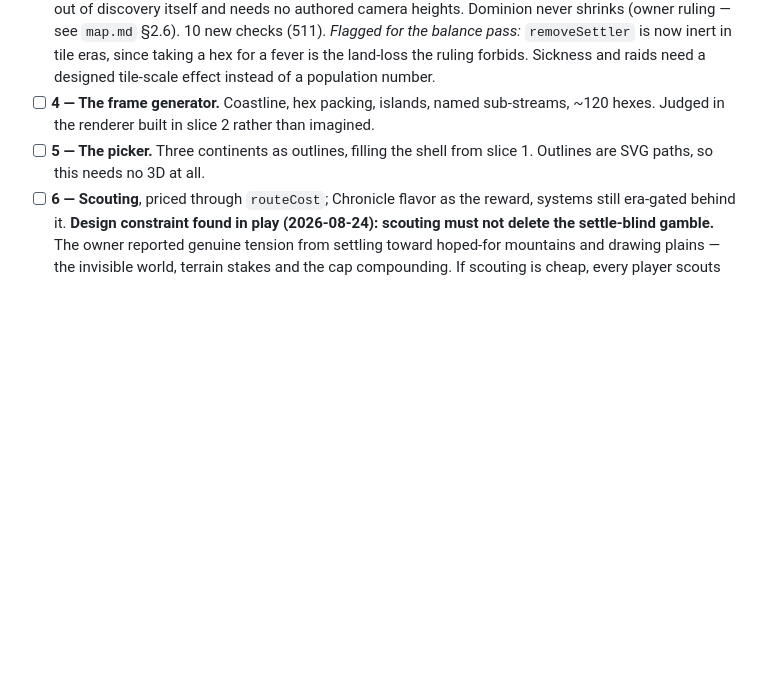
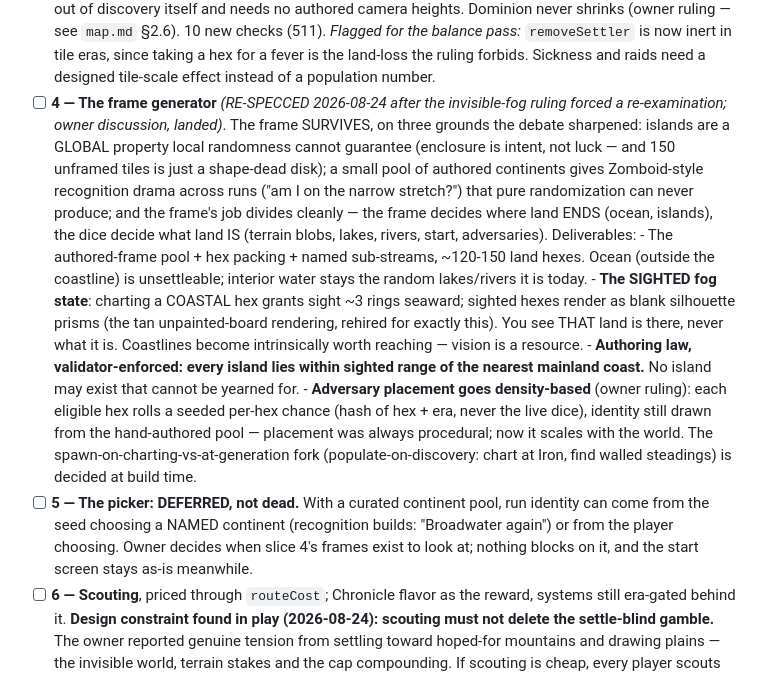
Before and after one commit to michaeldippold/idle-civ, a Markdown page: todo.md, the part around the change. Drawn GitHub-style; blank space fills up the shorter version.

Commit message:
Slice 4 re-specced: the frame survives the fog debate, and gains the sighted state
The invisible-fog ruling forced a re-examination of continent generation,
and the owner's discussion landed it: the frame SURVIVES on three grounds
the debate sharpened. Islands are a GLOBAL property local randomness cannot
guarantee -- enclosure is intent, not luck, and 150 unframed tiles is just
a shape-dead disk. A small pool of authored continents yields Zomboid-style
recognition drama across runs (knowing the map while not knowing where on
it you are), which pure randomization can never produce. And the division
of labor is clean: the frame decides where land ENDS, the dice decide what
land IS.

New in the spec: the SIGHTED fog state -- charting a coastal hex grants
sight a few rings seaward, rendered as blank silhouette prisms (the tan
unpainted-board look, rehired), so you see THAT land exists, never what it
is. All three fog experiments now serve: invisible unknown, blank sighted,
painted charted. An authoring law rides along, validator-enforced: every
island must lie within sighted range of the nearest mainland coast -- no
island may exist that cannot be yearned for. Coastlines become worth
reaching for the vision alone.

Adversary placement goes density-based per the owner: seeded per-hex rolls
(hash, never the live dice), identity still from the hand-authored pool --
placement was always procedural, now it scales with the world. The picker
is deferred, not dead: with named continents, the seed choosing might beat
the player choosing; decided when there are frames to look at.

```diff
--- a/todo.md
+++ b/todo.md
@@ -217,10 +217,32 @@ verified stop and a test brief.
       *Flagged for the balance pass:* `removeSettler` is now inert in tile eras, since taking a hex
       for a fever is the land-loss the ruling forbids. Sickness and raids need a designed tile-scale
       effect instead of a population number.
-- [ ] **4 — The frame generator.** Coastline, hex packing, islands, named sub-streams, ~120 hexes.
-      Judged in the renderer built in slice 2 rather than imagined.
-- [ ] **5 — The picker.** Three continents as outlines, filling the shell from slice 1. Outlines are
-      SVG paths, so this needs no 3D at all.
+- [ ] **4 — The frame generator** *(RE-SPECCED 2026-08-24 after the invisible-fog ruling forced a
+      re-examination; owner discussion, landed)*. The frame SURVIVES, on three grounds the debate
+      sharpened: islands are a GLOBAL property local randomness cannot guarantee (enclosure is
+      intent, not luck — and 150 unframed tiles is just a shape-dead disk); a small pool of
+      authored continents gives Zomboid-style recognition drama across runs ("am I on the narrow
+      stretch?") that pure randomization can never produce; and the frame's job divides cleanly —
+      the frame decides where land ENDS (ocean, islands), the dice decide what land IS (terrain
+      blobs, lakes, rivers, start, adversaries). Deliverables:
+      - The authored-frame pool + hex packing + named sub-streams, ~120-150 land hexes. Ocean
+        (outside the coastline) is unsettleable; interior water stays the random lakes/rivers it
+        is today.
+      - **The SIGHTED fog state**: charting a COASTAL hex grants sight ~3 rings seaward; sighted
+        hexes render as blank silhouette prisms (the tan unpainted-board rendering, rehired for
+        exactly this). You see THAT land is there, never what it is. Coastlines become
+        intrinsically worth reaching — vision is a resource.
+      - **Authoring law, validator-enforced: every island lies within sighted range of the
+        nearest mainland coast.** No island may exist that cannot be yearned for.
+      - **Adversary placement goes density-based** (owner ruling): each eligible hex rolls a
+        seeded per-hex chance (hash of hex + era, never the live dice), identity still drawn from
+        the hand-authored pool — placement was always procedural; now it scales with the world.
+        The spawn-on-charting-vs-at-generation fork (populate-on-discovery: chart at Iron, find
+        walled steadings) is decided at build time.
+- [ ] **5 — The picker: DEFERRED, not dead.** With a curated continent pool, run identity can come
+      from the seed choosing a NAMED continent (recognition builds: "Broadwater again") or from
+      the player choosing. Owner decides when slice 4's frames exist to look at; nothing blocks
+      on it, and the start screen stays as-is meanwhile.
 - [ ] **6 — Scouting**, priced through `routeCost`; Chronicle flavor as the reward, systems still
       era-gated behind it. **Design constraint found in play (2026-08-24): scouting must not
       delete the settle-blind gamble.** The owner reported genuine tension from settling toward
```
Also changed, not shown: map.md (+8 -0 lines).
